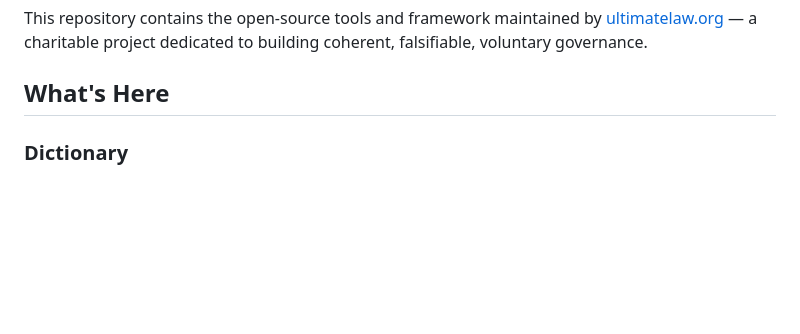
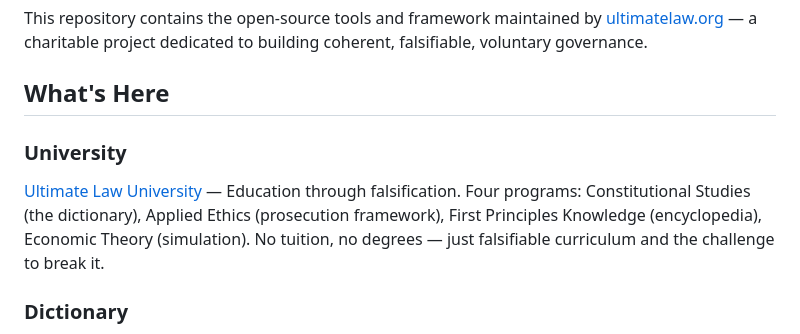
Before and after one commit to ghrom/ultimatelaw, a Markdown page: README.md, the part around the change. Rendered like a GitHub page; blank space fills up the shorter version.

```diff
--- a/README.md
+++ b/README.md
@@ -5,6 +5,9 @@
 This repository contains the open-source tools and framework maintained by [ultimatelaw.org](https://ultimatelaw.org) — a charitable project dedicated to building coherent, falsifiable, voluntary governance.
 
 ## What's Here
+
+### University
+[Ultimate Law University](UNIVERSITY.md) — Education through falsification. Four programs: Constitutional Studies (the dictionary), Applied Ethics (prosecution framework), First Principles Knowledge (encyclopedia), Economic Theory (simulation). No tuition, no degrees — just falsifiable curriculum and the challenge to break it.
 
 ### Dictionary
 The [Coherent Dictionary of Simple English](https://ultimatelaw.org/coherent-dictionary-of-simple-english/) — a normative dictionary that defines key terms (fraud, deception, coercion, crime, punishment, and more) within a consistent logical framework. Every definition avoids contradictions and aligns with core principles: logic as the top rule, the passive Golden Rule, free trade, no victim no crime, and voluntary interaction.
```
Also changed, not shown: UNIVERSITY.md (added, +192 -0 lines).
